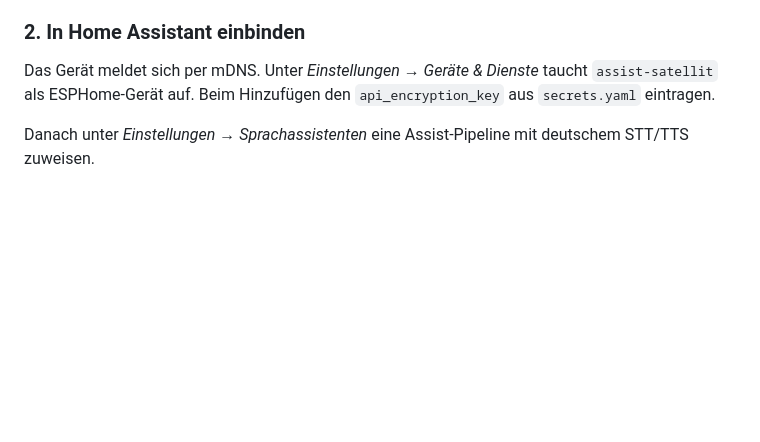
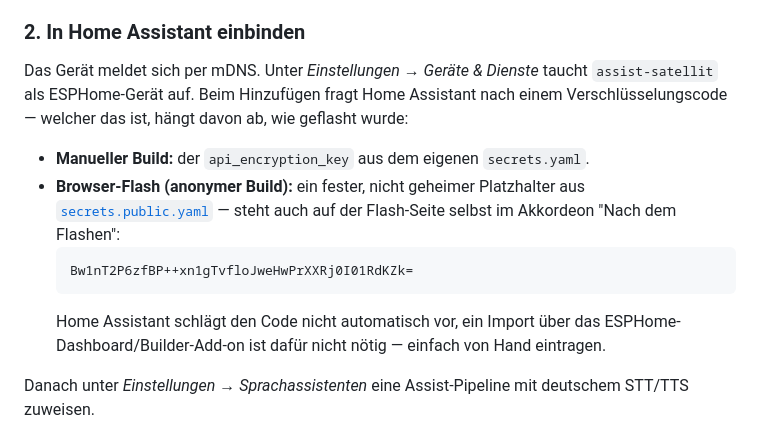
Before and after one commit to mohoel/home-assistant-voice-display, a Markdown page: README.md, the part around the change. Drawn GitHub-style; blank space fills up the shorter version.

Commit message:
README: Verschluesselungscode fuer Browser-Flash-Build in Schritt 2 dokumentiert
Schritt 2 verwies bisher nur auf api_encryption_key aus secrets.yaml (manueller Build). Wer per Browser flasht, hat keine secrets.yaml und wusste nicht, welchen Code HA beim Hinzufuegen will - der feste Platzhalter aus secrets.public.yaml stand bisher nur auf der Flash-Seite selbst.

Co-Authored-By: Claude Sonnet 5 <noreply@anthropic.com>

````diff
--- a/README.md
+++ b/README.md
@@ -296,8 +296,20 @@ Commits bewusst gesetzt werden.
 ### 2. In Home Assistant einbinden
 
 Das Gerät meldet sich per mDNS. Unter *Einstellungen → Geräte & Dienste*
-taucht `assist-satellit` als ESPHome-Gerät auf. Beim Hinzufügen den
-`api_encryption_key` aus `secrets.yaml` eintragen.
+taucht `assist-satellit` als ESPHome-Gerät auf. Beim Hinzufügen fragt Home
+Assistant nach einem Verschlüsselungscode — welcher das ist, hängt davon ab,
+wie geflasht wurde:
+
+- **Manueller Build:** der `api_encryption_key` aus dem eigenen `secrets.yaml`.
+- **Browser-Flash (anonymer Build):** ein fester, nicht geheimer Platzhalter
+  aus [`secrets.public.yaml`](secrets.public.yaml) — steht auch auf der
+  Flash-Seite selbst im Akkordeon "Nach dem Flashen":
+  ```
+  Bw1nT2P6zfBP++xn1gTvfloJweHwPrXXRj0I01RdKZk=
+  ```
+  Home Assistant schlägt den Code nicht automatisch vor, ein Import über das
+  ESPHome-Dashboard/Builder-Add-on ist dafür nicht nötig — einfach von Hand
+  eintragen.
 
 Danach unter *Einstellungen → Sprachassistenten* eine Assist-Pipeline mit
 deutschem STT/TTS zuweisen.
````
